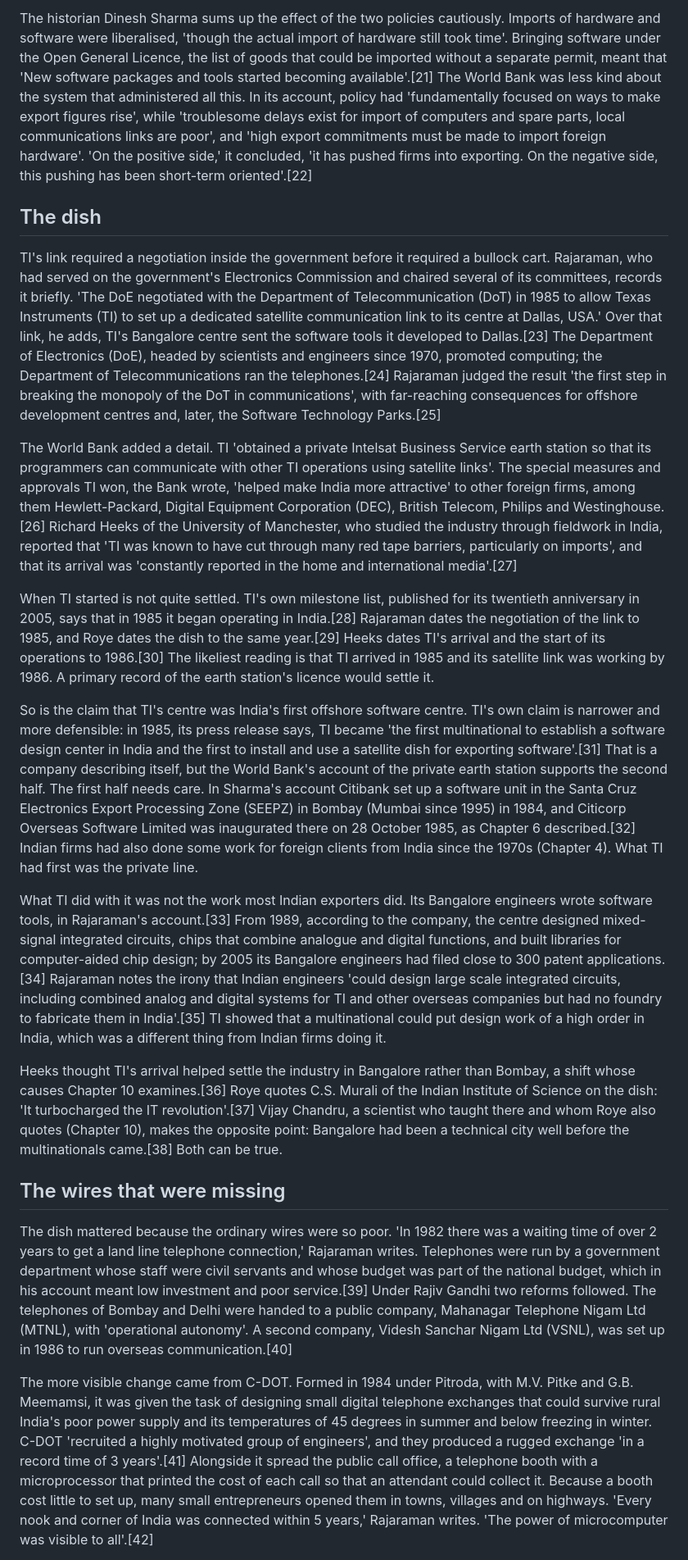
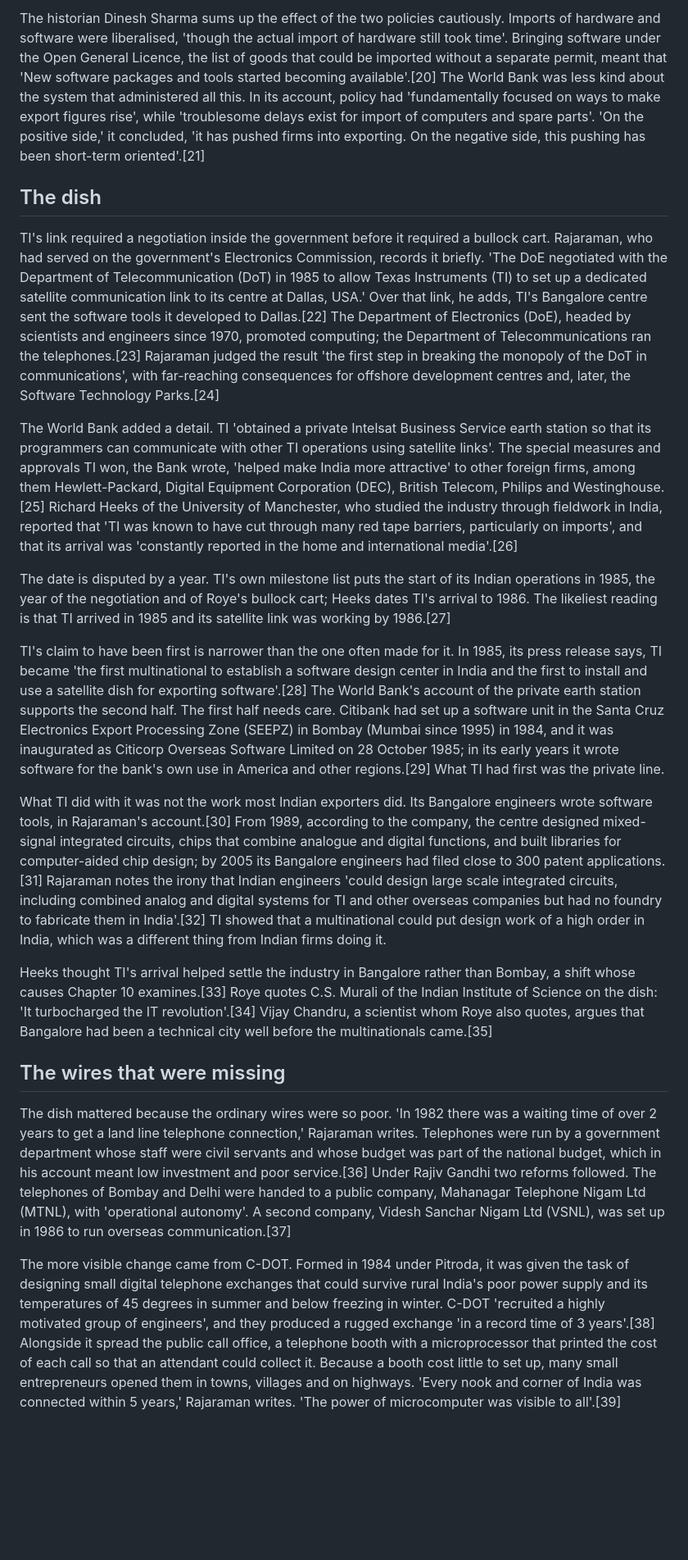
Before and after one commit to igniting/the-engineer-factory, a Markdown page: book/drafts/ch08.md, the part around one of its changes. Shown at 82% size. Drawn GitHub-style; blank space fills up the shorter version.

```diff
--- a/book/drafts/ch08.md
+++ b/book/drafts/ch08.md
@@ -22,23 +22,23 @@ Two clauses pointed somewhere new. 'Software developed in India could be exporte
 
-The historian Dinesh Sharma sums up the effect of the two policies cautiously. Imports of hardware and software were liberalised, 'though the actual import of hardware still took time'. Bringing software under the Open General Licence, the list of goods that could be imported without a separate permit, meant that 'New software packages and tools started becoming available'.[21] The World Bank was less kind about the system that administered all this. In its account, policy had 'fundamentally focused on ways to make export figures rise', while 'troublesome delays exist for import of computers and spare parts, local communications links are poor', and 'high export commitments must be made to import foreign hardware'. 'On the positive side,' it concluded, 'it has pushed firms into exporting. On the negative side, this pushing has been short-term oriented'.[22]
+The historian Dinesh Sharma sums up the effect of the two policies cautiously. Imports of hardware and software were liberalised, 'though the actual import of hardware still took time'. Bringing software under the Open General Licence, the list of goods that could be imported without a separate permit, meant that 'New software packages and tools started becoming available'.[20] The World Bank was less kind about the system that administered all this. In its account, policy had 'fundamentally focused on ways to make export figures rise', while 'troublesome delays exist for import of computers and spare parts'. 'On the positive side,' it concluded, 'it has pushed firms into exporting. On the negative side, this pushing has been short-term oriented'.[21]
 
 ## The dish
 
-TI's link required a negotiation inside the government before it required a bullock cart. Rajaraman, who had served on the government's Electronics Commission and chaired several of its committees, records it briefly. 'The DoE negotiated with the Department of Telecommunication (DoT) in 1985 to allow Texas Instruments (TI) to set up a dedicated satellite communication link to its centre at Dallas, USA.' Over that link, he adds, TI's Bangalore centre sent the software tools it developed to Dallas.[23] The Department of Electronics (DoE), headed by scientists and engineers since 1970, promoted computing; the Department of Telecommunications ran the telephones.[24] Rajaraman judged the result 'the first step in breaking the monopoly of the DoT in communications', with far-reaching consequences for offshore development centres and, later, the Software Technology Parks.[25]
+TI's link required a negotiation inside the government before it required a bullock cart. Rajaraman, who had served on the government's Electronics Commission, records it briefly. 'The DoE negotiated with the Department of Telecommunication (DoT) in 1985 to allow Texas Instruments (TI) to set up a dedicated satellite communication link to its centre at Dallas, USA.' Over that link, he adds, TI's Bangalore centre sent the software tools it developed to Dallas.[22] The Department of Electronics (DoE), headed by scientists and engineers since 1970, promoted computing; the Department of Telecommunications ran the telephones.[23] Rajaraman judged the result 'the first step in breaking the monopoly of the DoT in communications', with far-reaching consequences for offshore development centres and, later, the Software Technology Parks.[24]
 
-The World Bank added a detail. TI 'obtained a private Intelsat Business Service earth station so that its programmers can communicate with other TI operations using satellite links'. The special measures and approvals TI won, the Bank wrote, 'helped make India more attractive' to other foreign firms, among them Hewlett-Packard, Digital Equipment Corporation (DEC), British Telecom, Philips and Westinghouse.[26] Richard Heeks of the University of Manchester, who studied the industry through fieldwork in India, reported that 'TI was known to have cut through many red tape barriers, particularly on imports', and that its arrival was 'constantly reported in the home and international media'.[27]
+The World Bank added a detail. TI 'obtained a private Intelsat Business Service earth station so that its programmers can communicate with other TI operations using satellite links'. The special measures and approvals TI won, the Bank wrote, 'helped make India more attractive' to other foreign firms, among them Hewlett-Packard, Digital Equipment Corporation (DEC), British Telecom, Philips and Westinghouse.[25] Richard Heeks of the University of Manchester, who studied the industry through fieldwork in India, reported that 'TI was known to have cut through many red tape barriers, particularly on imports', and that its arrival was 'constantly reported in the home and international media'.[26]
 
-When TI started is not quite settled. TI's own milestone list, published for its twentieth anniversary in 2005, says that in 1985 it began operating in India.[28] Rajaraman dates the negotiation of the link to 1985, and Roye dates the dish to the same year.[29] Heeks dates TI's arrival and the start of its operations to 1986.[30] The likeliest reading is that TI arrived in 1985 and its satellite link was working by 1986. A primary record of the earth station's licence would settle it.
+The date is disputed by a year. TI's own milestone list puts the start of its Indian operations in 1985, the year of the negotiation and of Roye's bullock cart; Heeks dates TI's arrival to 1986. The likeliest reading is that TI arrived in 1985 and its satellite link was working by 1986.[27]
 
-So is the claim that TI's centre was India's first offshore software centre. TI's own claim is narrower and more defensible: in 1985, its press release says, TI became 'the first multinational to establish a software design center in India and the first to install and use a satellite dish for exporting software'.[31] That is a company describing itself, but the World Bank's account of the private earth station supports the second half. The first half needs care. In Sharma's account Citibank set up a software unit in the Santa Cruz Electronics Export Processing Zone (SEEPZ) in Bombay (Mumbai since 1995) in 1984, and Citicorp Overseas Software Limited was inaugurated there on 28 October 1985, as Chapter 6 described.[32] Indian firms had also done some work for foreign clients from India since the 1970s (Chapter 4). What TI had first was the private line.
+TI's claim to have been first is narrower than the one often made for it. In 1985, its press release says, TI became 'the first multinational to establish a software design center in India and the first to install and use a satellite dish for exporting software'.[28] The World Bank's account of the private earth station supports the second half. The first half needs care. Citibank had set up a software unit in the Santa Cruz Electronics Export Processing Zone (SEEPZ) in Bombay (Mumbai since 1995) in 1984, and it was inaugurated as Citicorp Overseas Software Limited on 28 October 1985; in its early years it wrote software for the bank's own use in America and other regions.[29] What TI had first was the private line.
 
-What TI did with it was not the work most Indian exporters did. Its Bangalore engineers wrote software tools, in Rajaraman's account.[33] From 1989, according to the company, the centre designed mixed-signal integrated circuits, chips that combine analogue and digital functions, and built libraries for computer-aided chip design; by 2005 its Bangalore engineers had filed close to 300 patent applications.[34] Rajaraman notes the irony that Indian engineers 'could design large scale integrated circuits, including combined analog and digital systems for TI and other overseas companies but had no foundry to fabricate them in India'.[35] TI showed that a multinational could put design work of a high order in India, which was a different thing from Indian firms doing it.
+What TI did with it was not the work most Indian exporters did. Its Bangalore engineers wrote software tools, in Rajaraman's account.[30] From 1989, according to the company, the centre designed mixed-signal integrated circuits, chips that combine analogue and digital functions, and built libraries for computer-aided chip design; by 2005 its Bangalore engineers had filed close to 300 patent applications.[31] Rajaraman notes the irony that Indian engineers 'could design large scale integrated circuits, including combined analog and digital systems for TI and other overseas companies but had no foundry to fabricate them in India'.[32] TI showed that a multinational could put design work of a high order in India, which was a different thing from Indian firms doing it.
 
-Heeks thought TI's arrival helped settle the industry in Bangalore rather than Bombay, a shift whose causes Chapter 10 examines.[36] Roye quotes C.S. Murali of the Indian Institute of Science on the dish: 'It turbocharged the IT revolution'.[37] Vijay Chandru, a scientist who taught there and whom Roye also quotes (Chapter 10), makes the opposite point: Bangalore had been a technical city well before the multinationals came.[38] Both can be true.
+Heeks thought TI's arrival helped settle the industry in Bangalore rather than Bombay, a shift whose causes Chapter 10 examines.[33] Roye quotes C.S. Murali of the Indian Institute of Science on the dish: 'It turbocharged the IT revolution'.[34] Vijay Chandru, a scientist whom Roye also quotes, argues that Bangalore had been a technical city well before the multinationals came.[35]
 
 ## The wires that were missing
 
-The dish mattered because the ordinary wires were so poor. 'In 1982 there was a waiting time of over 2 years to get a land line telephone connection,' Rajaraman writes. Telephones were run by a government department whose staff were civil servants and whose budget was part of the national budget, which in his account meant low investment and poor service.[39] Under Rajiv Gandhi two reforms followed. The telephones of Bombay and Delhi were handed to a public company, Mahanagar Telephone Nigam Ltd (MTNL), with 'operational autonomy'. A second company, Videsh Sanchar Nigam Ltd (VSNL), was set up in 1986 to run overseas communication.[40]
+The dish mattered because the ordinary wires were so poor. 'In 1982 there was a waiting time of over 2 years to get a land line telephone connection,' Rajaraman writes. Telephones were run by a government department whose staff were civil servants and whose budget was part of the national budget, which in his account meant low investment and poor service.[36] Under Rajiv Gandhi two reforms followed. The telephones of Bombay and Delhi were handed to a public company, Mahanagar Telephone Nigam Ltd (MTNL), with 'operational autonomy'. A second company, Videsh Sanchar Nigam Ltd (VSNL), was set up in 1986 to run overseas communication.[37]
 
-The more visible change came from C-DOT. Formed in 1984 under Pitroda, with M.V. Pitke and G.B. Meemamsi, it was given the task of designing small digital telephone exchanges that could survive rural India's poor power supply and its temperatures of 45 degrees in summer and below freezing in winter. C-DOT 'recruited a highly motivated group of engineers', and they produced a rugged exchange 'in a record time of 3 years'.[41] Alongside it spread the public call office, a telephone booth with a microprocessor that printed the cost of each call so that an attendant could collect it. Because a booth cost little to set up, many small entrepreneurs opened them in towns, villages and on highways. 'Every nook and corner of India was connected within 5 years,' Rajaraman writes. 'The power of microcomputer was visible to all'.[42]
+The more visible change came from C-DOT. Formed in 1984 under Pitroda, it was given the task of designing small digital telephone exchanges that could survive rural India's poor power supply and its temperatures of 45 degrees in summer and below freezing in winter. C-DOT 'recruited a highly motivated group of engineers', and they produced a rugged exchange 'in a record time of 3 years'.[38] Alongside it spread the public call office, a telephone booth with a microprocessor that printed the cost of each call so that an attendant could collect it. Because a booth cost little to set up, many small entrepreneurs opened them in towns, villages and on highways. 'Every nook and corner of India was connected within 5 years,' Rajaraman writes. 'The power of microcomputer was visible to all'.[39]
 
```
Also changed, not shown: other parts of book/drafts/ch08.md (+118 -130 lines), book/verify/ch08-r9.md (added, +53 -0 lines), 1 other file.
